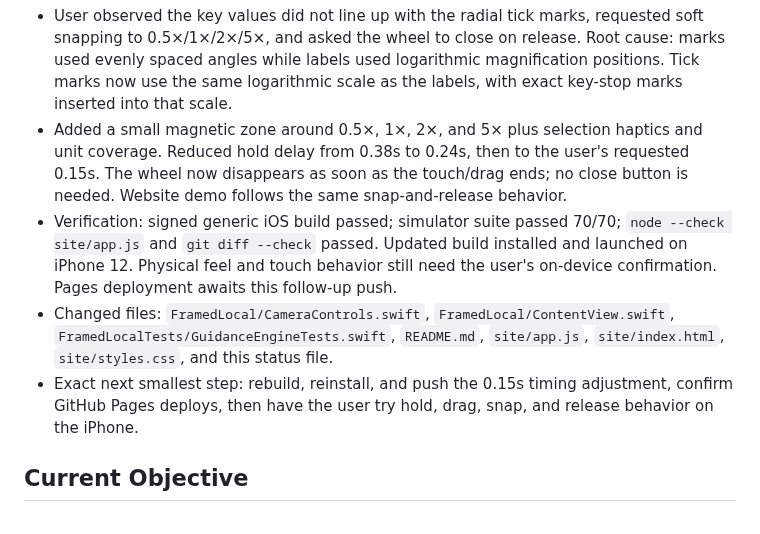
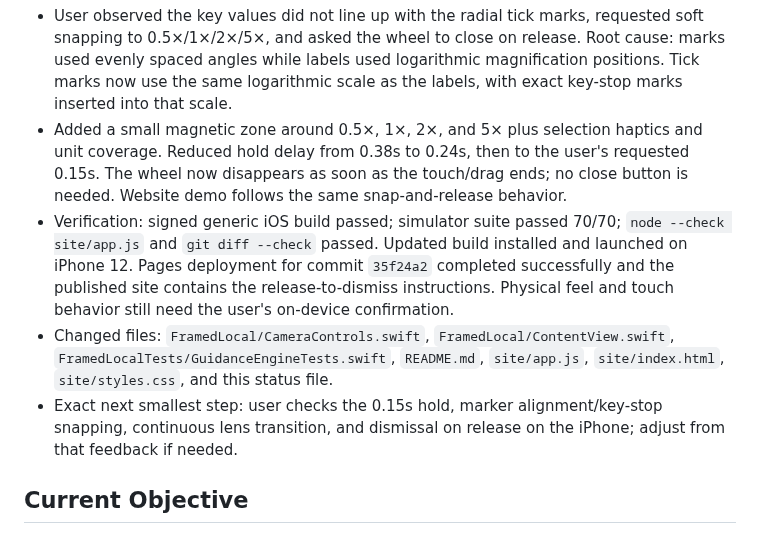
Before and after one commit to MithunDB/FramedLocal, a Markdown page: docs/PROJECT_STATUS.md, the part around the change. GitHub-like rendering.

Commit message:
Record zoom wheel release timing update

```diff
--- a/docs/PROJECT_STATUS.md
+++ b/docs/PROJECT_STATUS.md
@@ -50,9 +50,9 @@ This is the living status record for the local-first FramedLocal iOS app.
 
 - User observed the key values did not line up with the radial tick marks, requested soft snapping to 0.5×/1×/2×/5×, and asked the wheel to close on release. Root cause: marks used evenly spaced angles while labels used logarithmic magnification positions. Tick marks now use the same logarithmic scale as the labels, with exact key-stop marks inserted into that scale.
 - Added a small magnetic zone around 0.5×, 1×, 2×, and 5× plus selection haptics and unit coverage. Reduced hold delay from 0.38s to 0.24s, then to the user's requested 0.15s. The wheel now disappears as soon as the touch/drag ends; no close button is needed. Website demo follows the same snap-and-release behavior.
-- Verification: signed generic iOS build passed; simulator suite passed 70/70; `node --check site/app.js` and `git diff --check` passed. Updated build installed and launched on iPhone 12. Physical feel and touch behavior still need the user's on-device confirmation. Pages deployment awaits this follow-up push.
+- Verification: signed generic iOS build passed; simulator suite passed 70/70; `node --check site/app.js` and `git diff --check` passed. Updated build installed and launched on iPhone 12. Pages deployment for commit `35f24a2` completed successfully and the published site contains the release-to-dismiss instructions. Physical feel and touch behavior still need the user's on-device confirmation.
 - Changed files: `FramedLocal/CameraControls.swift`, `FramedLocal/ContentView.swift`, `FramedLocalTests/GuidanceEngineTests.swift`, `README.md`, `site/app.js`, `site/index.html`, `site/styles.css`, and this status file.
-- Exact next smallest step: rebuild, reinstall, and push the 0.15s timing adjustment, confirm GitHub Pages deploys, then have the user try hold, drag, snap, and release behavior on the iPhone.
+- Exact next smallest step: user checks the 0.15s hold, marker alignment/key-stop snapping, continuous lens transition, and dismissal on release on the iPhone; adjust from that feedback if needed.
 
 ## Current Objective
 
```
